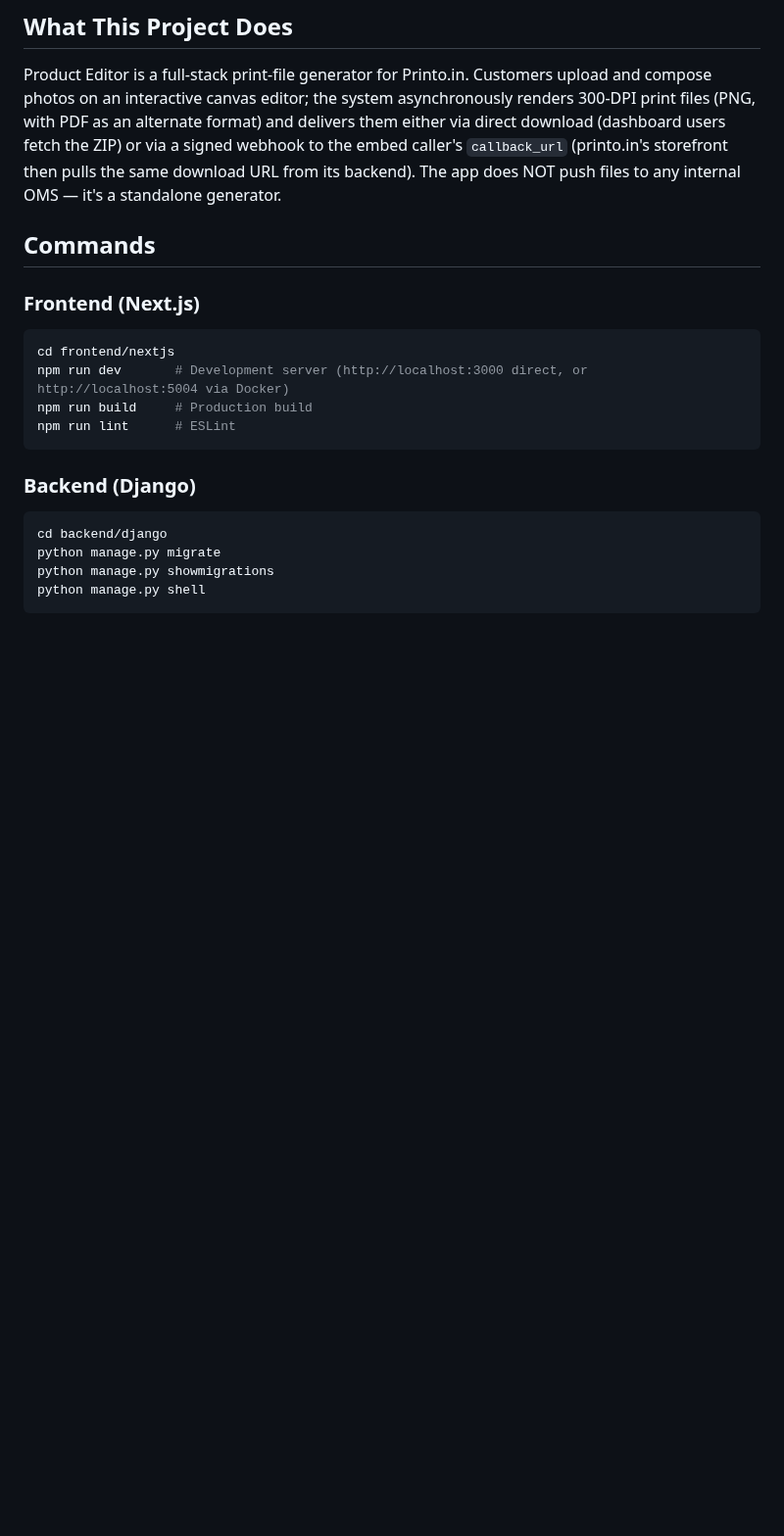
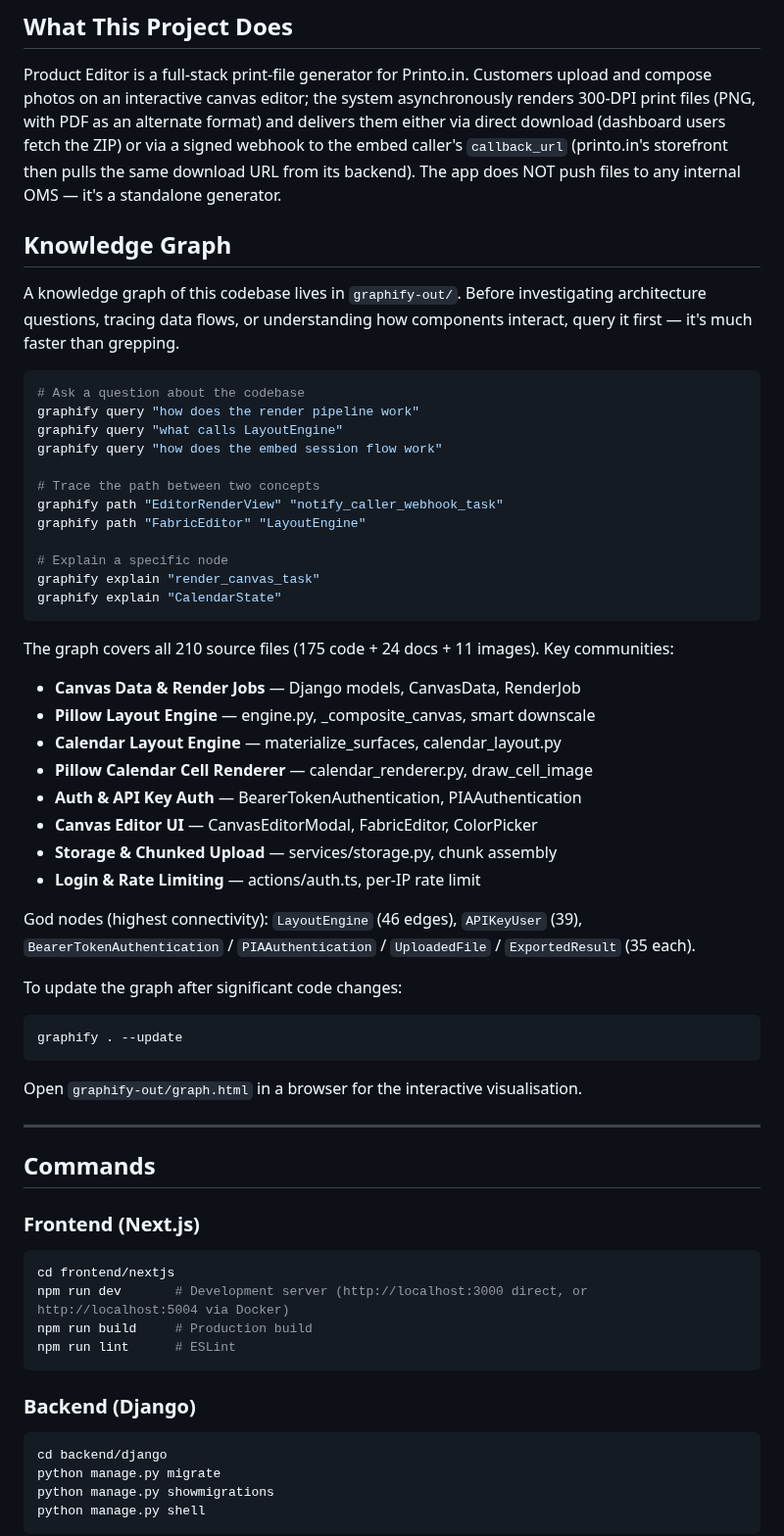
Before and after one commit to printo/product-editor, a Markdown page: CLAUDE.md, the part around the change. Shown at 98% size. GitHub-like rendering; blank space fills up the shorter version.

Commit message:
docs: add graphify knowledge graph usage to CLAUDE.md (#3)

````diff
--- a/CLAUDE.md
+++ b/CLAUDE.md
@@ -5,6 +5,46 @@ This file provides guidance to Claude Code (claude.ai/code) when working with co
 ## What This Project Does
 
 Product Editor is a full-stack print-file generator for Printo.in. Customers upload and compose photos on an interactive canvas editor; the system asynchronously renders 300-DPI print files (PNG, with PDF as an alternate format) and delivers them either via direct download (dashboard users fetch the ZIP) or via a signed webhook to the embed caller's `callback_url` (printo.in's storefront then pulls the same download URL from its backend). The app does NOT push files to any internal OMS — it's a standalone generator.
+
+## Knowledge Graph
+
+A knowledge graph of this codebase lives in `graphify-out/`. Before investigating architecture questions, tracing data flows, or understanding how components interact, query it first — it's much faster than grepping.
+
+```bash
+# Ask a question about the codebase
+graphify query "how does the render pipeline work"
+graphify query "what calls LayoutEngine"
+graphify query "how does the embed session flow work"
+
+# Trace the path between two concepts
+graphify path "EditorRenderView" "notify_caller_webhook_task"
+graphify path "FabricEditor" "LayoutEngine"
+
+# Explain a specific node
+graphify explain "render_canvas_task"
+graphify explain "CalendarState"
+```
+
+The graph covers all 210 source files (175 code + 24 docs + 11 images). Key communities:
+- **Canvas Data & Render Jobs** — Django models, CanvasData, RenderJob
+- **Pillow Layout Engine** — engine.py, _composite_canvas, smart downscale
+- **Calendar Layout Engine** — materialize_surfaces, calendar_layout.py
+- **Pillow Calendar Cell Renderer** — calendar_renderer.py, draw_cell_image
+- **Auth & API Key Auth** — BearerTokenAuthentication, PIAAuthentication
+- **Canvas Editor UI** — CanvasEditorModal, FabricEditor, ColorPicker
+- **Storage & Chunked Upload** — services/storage.py, chunk assembly
+- **Login & Rate Limiting** — actions/auth.ts, per-IP rate limit
+
+God nodes (highest connectivity): `LayoutEngine` (46 edges), `APIKeyUser` (39), `BearerTokenAuthentication` / `PIAAuthentication` / `UploadedFile` / `ExportedResult` (35 each).
+
+To update the graph after significant code changes:
+```bash
+graphify . --update
+```
+
+Open `graphify-out/graph.html` in a browser for the interactive visualisation.
+
+---
 
 ## Commands
 
````
